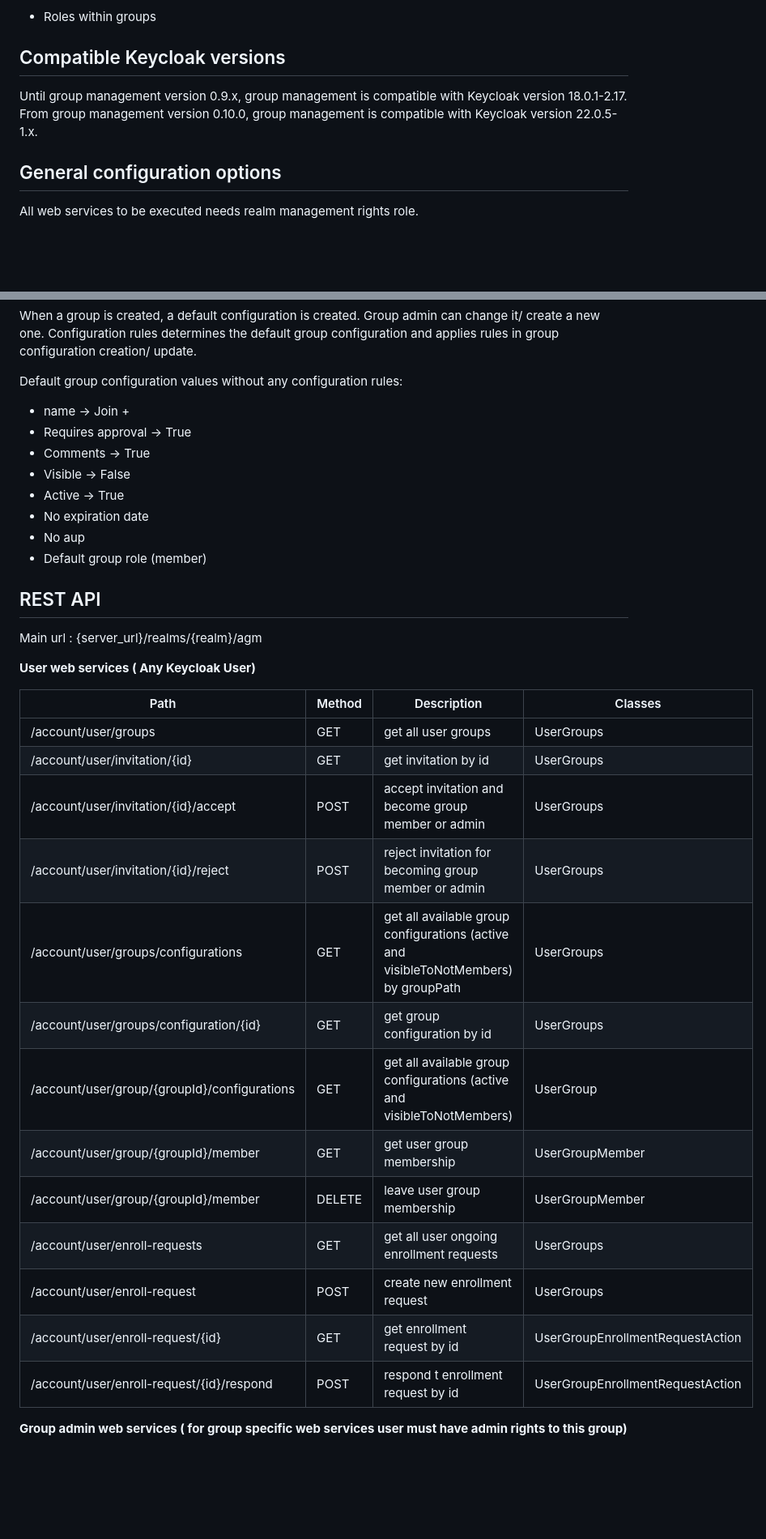
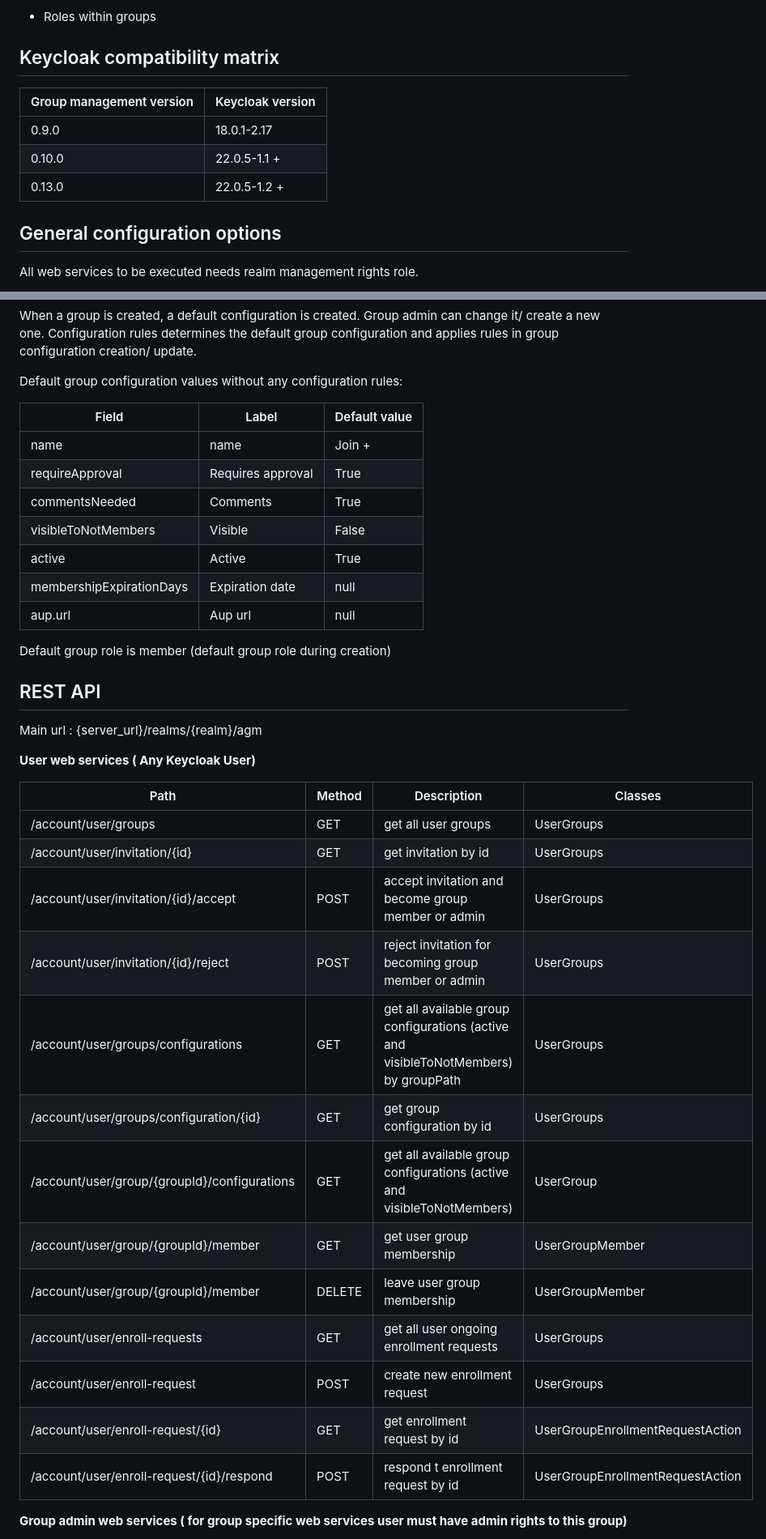
Before and after one commit to rciam/keycloak-group-management, a Markdown page: README.md, 2 parts joined by grey strips. Shown at 81% size. GitHub-like rendering; blank space fills up the shorter version.

```diff
--- a/README.md
+++ b/README.md
@@ -13,10 +13,12 @@ A keycloak plugin to support advanced group management features:
 
 * Roles within groups
 
-## Compatible Keycloak versions
-
-Until group management version 0.9.x, group management is compatible with Keycloak version 18.0.1-2.17.
-From group management version 0.10.0, group management is compatible with Keycloak version 22.0.5-1.x.
+## Keycloak compatibility matrix
+| Group management version | Keycloak version |
+|--------------------------|------------------|
+| 0.9.0                    | 18.0.1-2.17      |
+| 0.10.0                   | 22.0.5-1.1 +     |
+| 0.13.0                   | 22.0.5-1.2 +     |
 
 ## General configuration options
 All web services to be executed needs realm management rights role.
@@ -80,14 +82,18 @@ When a group is created, a default configuration is created. Group admin can cha
 Configuration rules determines the default group configuration and applies rules in group configuration creation/ update.
 
 Default group configuration values without any configuration rules:
-- name →  Join + <group name>
-- Requires approval → True
-- Comments → True
-- Visible → False
-- Active → True
-- No expiration date
-- No aup
-- Default group role (member)
+
+| Field                    | Label            | Default value       |
+|--------------------------|------------------|---------------------|
+| name                     | name             | Join + <group name> |
+| requireApproval          | Requires approval| True                |
+| commentsNeeded           | Comments         | True                |
+| visibleToNotMembers      | Visible          | False               |
+| active                   | Active           | True                |
+| membershipExpirationDays | Expiration date  | null                |
+| aup.url                  | Aup url          | null                |
+
+Default group role is member (default group role during creation)
 
 
 ## REST API
@@ -96,21 +102,21 @@ Main url : {server_url}/realms/{realm}/agm
 
 **User web services ( Any Keycloak User)**
 
-Path | Method | Description                                                                          | Classes
------------- |--------|--------------------------------------------------------------------------------------|--------
-/account/user/groups | GET    | get all user groups                                                                  | UserGroups
-/account/user/invitation/{id} | GET    | get invitation by id                                                                 | UserGroups
-/account/user/invitation/{id}/accept | POST   | accept invitation and become group member or admin                                   | UserGroups
-/account/user/invitation/{id}/reject | POST   | reject invitation for becoming group member  or admin                                | UserGroups
-/account/user/groups/configurations | GET    | get all available group configurations (active and visibleToNotMembers) by groupPath | UserGroups
-/account/user/groups/configuration/{id} | GET    | get group configuration by id                                                         | UserGroups
-/account/user/group/{groupId}/configurations | GET    | get all available group configurations (active and visibleToNotMembers)              | UserGroup
-/account/user/group/{groupId}/member | GET    | get user group membership                                                            | UserGroupMember
-/account/user/group/{groupId}/member | DELETE | leave user group membership                                                          | UserGroupMember
-/account/user/enroll-requests | GET    | get all user ongoing enrollment requests                                             | UserGroups
-/account/user/enroll-request | POST   | create new enrollment request                                                        | UserGroups
-/account/user/enroll-request/{id} | GET    | get enrollment request by id                                                         | UserGroupEnrollmentRequestAction
-/account/user/enroll-request/{id}/respond | POST   | respond t enrollment request by id                                                   | UserGroupEnrollmentRequestAction
+| Path                                         | Method | Description                                                                          | Classes                         |
+|----------------------------------------------|--------|--------------------------------------------------------------------------------------|---------------------------------|
+| /account/user/groups                         | GET    | get all user groups                                                                  | UserGroups                      |
+| /account/user/invitation/{id}                | GET    | get invitation by id                                                                 | UserGroups                      |
+| /account/user/invitation/{id}/accept         | POST   | accept invitation and become group member or admin                                   | UserGroups                      |
+| /account/user/invitation/{id}/reject         | POST   | reject invitation for becoming group member  or admin                                | UserGroups                      |
+| /account/user/groups/configurations          | GET    | get all available group configurations (active and visibleToNotMembers) by groupPath | UserGroups                      |
+| /account/user/groups/configuration/{id}      | GET    | get group configuration by id                                                        | UserGroups                      |
+| /account/user/group/{groupId}/configurations | GET    | get all available group configurations (active and visibleToNotMembers)              | UserGroup                       |
+| /account/user/group/{groupId}/member         | GET    | get user group membership                                                            | UserGroupMember                 |
+| /account/user/group/{groupId}/member         | DELETE | leave user group membership                                                          | UserGroupMember                 |
+| /account/user/enroll-requests                | GET    | get all user ongoing enrollment requests                                             | UserGroups                      |
+| /account/user/enroll-request                 | POST   | create new enrollment request                                                        | UserGroups                      |
+| /account/user/enroll-request/{id}            | GET    | get enrollment request by id                                                         | UserGroupEnrollmentRequestAction |
+| /account/user/enroll-request/{id}/respond    | POST   | respond t enrollment request by id                                                   | UserGroupEnrollmentRequestAction |
 
 **Group admin web services ( for group specific web services user must have admin rights to this group)**
 
```
Also changed, not shown: other parts of README.md (+56 -56 lines).
